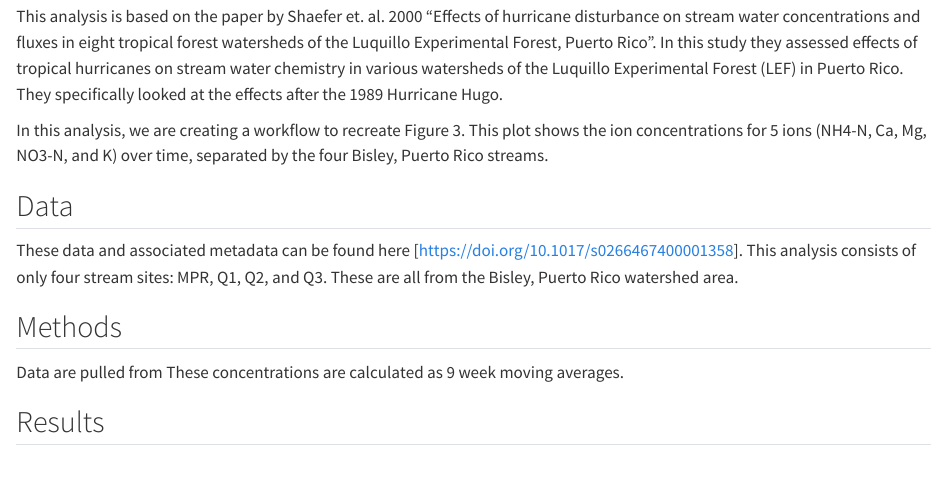
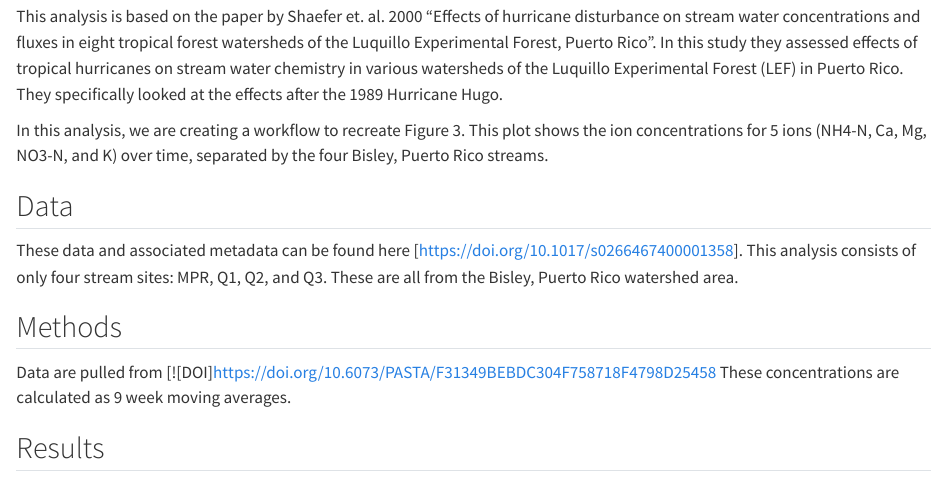
Before and after one commit to lsdixit/eds214-reproducible-workflow, a Quarto document (paper/paper.qmd): the page in a window 1100 px wide, from 130 px down. Rendered offline with R 4.5, knitr and Pandoc in place of Quarto, with nearby package versions.

```diff
--- a/paper/paper.qmd
+++ b/paper/paper.qmd
@@ -12,7 +12,7 @@
 These data and associated metadata can be found here [https://doi.org/10.1017/s0266467400001358]. This analysis consists of only four stream sites: MPR, Q1, Q2, and Q3. These are all from the Bisley, Puerto Rico watershed area.
 
 ## Methods
-Data are pulled from
+Data are pulled from [![DOI]https://doi.org/10.6073/PASTA/F31349BEBDC304F758718F4798D25458
 These concentrations are calculated as 9 week moving averages.
 
 ## Results
```
Also changed, not shown: README.html (added), README.md.
